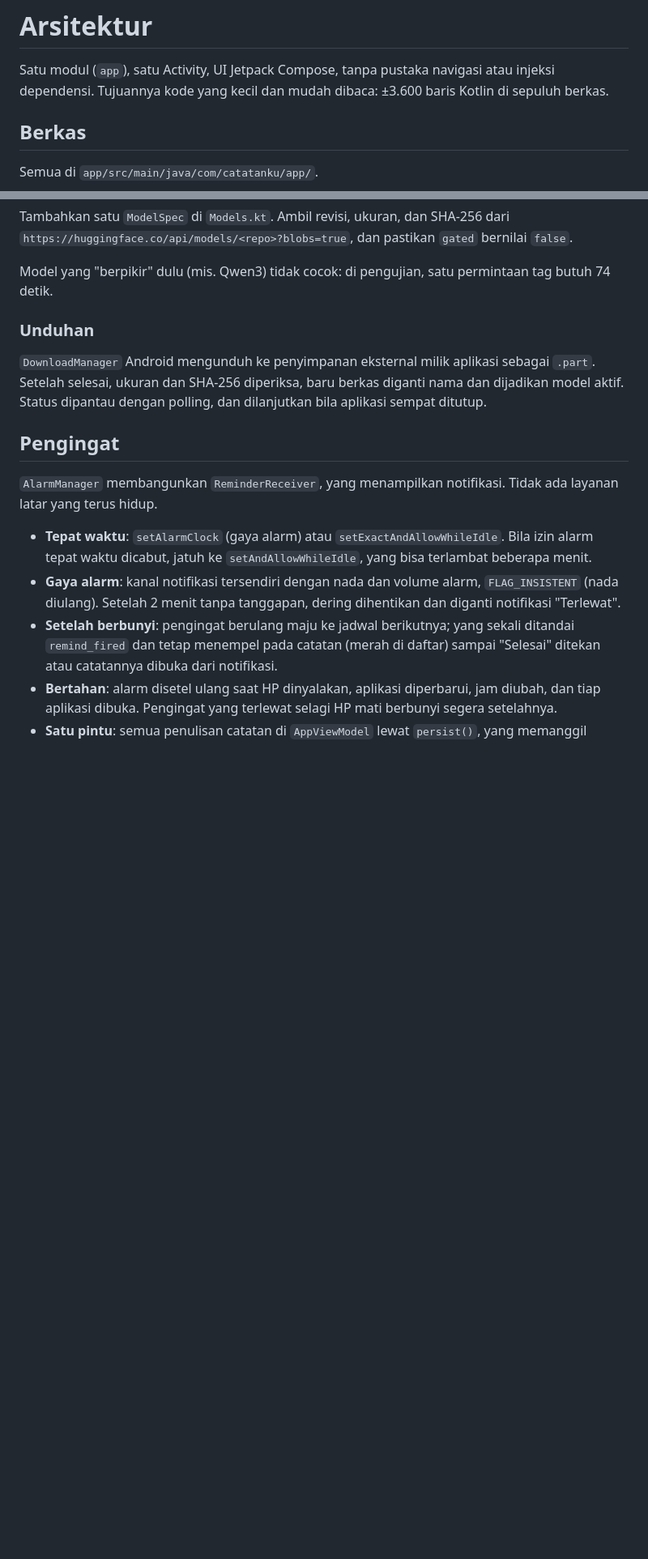
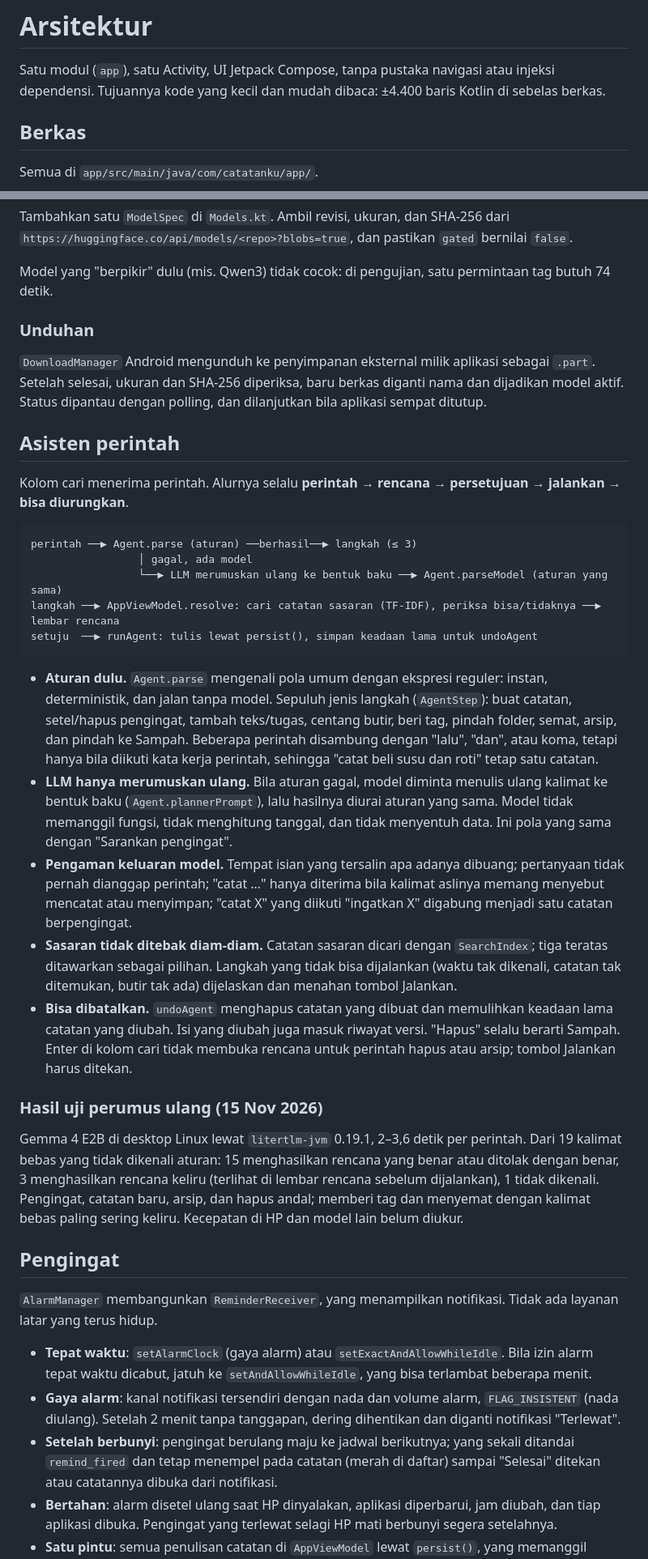
Before and after one commit to papertop221/Catatanku, a Markdown page: docs/ARSITEKTUR.md, 2 parts joined by grey strips. Shown at 81% size. Rendered like a GitHub page; blank space fills up the shorter version.

````diff
--- a/docs/ARSITEKTUR.md
+++ b/docs/ARSITEKTUR.md
@@ -1,7 +1,7 @@
 # Arsitektur
 
 Satu modul (`app`), satu Activity, UI Jetpack Compose, tanpa pustaka navigasi atau injeksi dependensi.
-Tujuannya kode yang kecil dan mudah dibaca: ±3.600 baris Kotlin di sepuluh berkas.
+Tujuannya kode yang kecil dan mudah dibaca: ±4.400 baris Kotlin di sebelas berkas.
 
 ## Berkas
 
@@ -110,6 +111,42 @@ Model yang "berpikir" dulu (mis. Qwen3) tidak cocok: di pengujian, satu perminta
 ukuran dan SHA-256 diperiksa, baru berkas diganti nama dan dijadikan model aktif. Status dipantau dengan polling,
 dan dilanjutkan bila aplikasi sempat ditutup.
 
+## Asisten perintah
+
+Kolom cari menerima perintah. Alurnya selalu **perintah → rencana → persetujuan → jalankan → bisa diurungkan**.
+
+```
+perintah ──▶ Agent.parse (aturan) ──berhasil──▶ langkah (≤ 3)
+                 │ gagal, ada model
+                 └──▶ LLM merumuskan ulang ke bentuk baku ──▶ Agent.parseModel (aturan yang sama)
+langkah ──▶ AppViewModel.resolve: cari catatan sasaran (TF-IDF), periksa bisa/tidaknya ──▶ lembar rencana
+setuju  ──▶ runAgent: tulis lewat persist(), simpan keadaan lama untuk undoAgent
+```
+
+- **Aturan dulu.** `Agent.parse` mengenali pola umum dengan ekspresi reguler: instan, deterministik, dan jalan tanpa model.
+  Sepuluh jenis langkah (`AgentStep`): buat catatan, setel/hapus pengingat, tambah teks/tugas, centang butir, beri tag,
+  pindah folder, semat, arsip, dan pindah ke Sampah. Beberapa perintah disambung dengan "lalu", "dan", atau koma, tetapi
+  hanya bila diikuti kata kerja perintah, sehingga "catat beli susu dan roti" tetap satu catatan.
+- **LLM hanya merumuskan ulang.** Bila aturan gagal, model diminta menulis ulang kalimat ke bentuk baku
+  (`Agent.plannerPrompt`), lalu hasilnya diurai aturan yang sama. Model tidak memanggil fungsi, tidak menghitung tanggal,
+  dan tidak menyentuh data. Ini pola yang sama dengan "Sarankan pengingat".
+- **Pengaman keluaran model.** Tempat isian yang tersalin apa adanya dibuang; pertanyaan tidak pernah dianggap perintah;
+  "catat …" hanya diterima bila kalimat aslinya memang menyebut mencatat atau menyimpan; "catat X" yang diikuti
+  "ingatkan X" digabung menjadi satu catatan berpengingat.
+- **Sasaran tidak ditebak diam-diam.** Catatan sasaran dicari dengan `SearchIndex`; tiga teratas ditawarkan sebagai pilihan.
+  Langkah yang tidak bisa dijalankan (waktu tak dikenali, catatan tak ditemukan, butir tak ada) dijelaskan dan menahan
+  tombol Jalankan.
+- **Bisa dibatalkan.** `undoAgent` menghapus catatan yang dibuat dan memulihkan keadaan lama catatan yang diubah. Isi yang
+  diubah juga masuk riwayat versi. "Hapus" selalu berarti Sampah. Enter di kolom cari tidak membuka rencana untuk
+  perintah hapus atau arsip; tombol Jalankan harus ditekan.
+
+### Hasil uji perumus ulang (15 Nov 2026)
+
+Gemma 4 E2B di desktop Linux lewat `litertlm-jvm` 0.19.1, 2–3,6 detik per perintah. Dari 19 kalimat bebas yang tidak
+dikenali aturan: 15 menghasilkan rencana yang benar atau ditolak dengan benar, 3 menghasilkan rencana keliru (terlihat
+di lembar rencana sebelum dijalankan), 1 tidak dikenali. Pengingat, catatan baru, arsip, dan hapus andal; memberi tag
+dan menyemat dengan kalimat bebas paling sering keliru. Kecepatan di HP dan model lain belum diukur.
+
 ## Pengingat
 
 `AlarmManager` membangunkan `ReminderReceiver`, yang menampilkan notifikasi. Tidak ada layanan latar yang terus hidup.
````
Also changed, not shown: other parts of docs/ARSITEKTUR.md (+2 -1 lines), CHANGELOG.md (+17 -0 lines), README.md (+15 -3 lines), docs/screenshots/gelap.png, docs/screenshots/terang.png, 13 other files.
